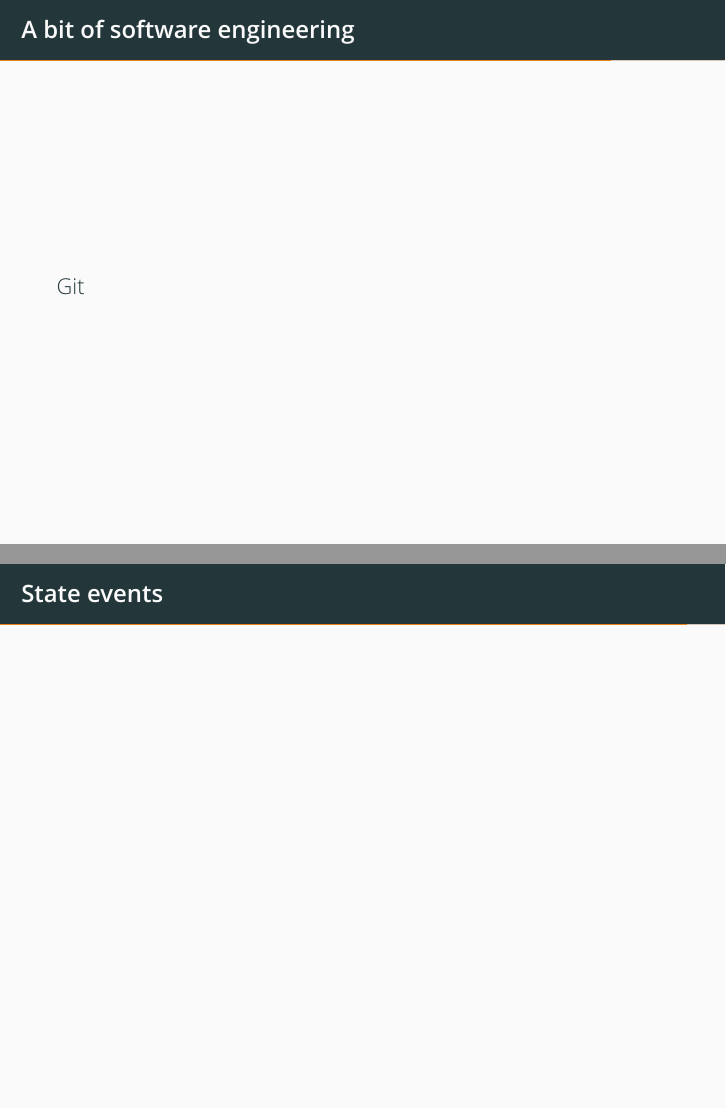
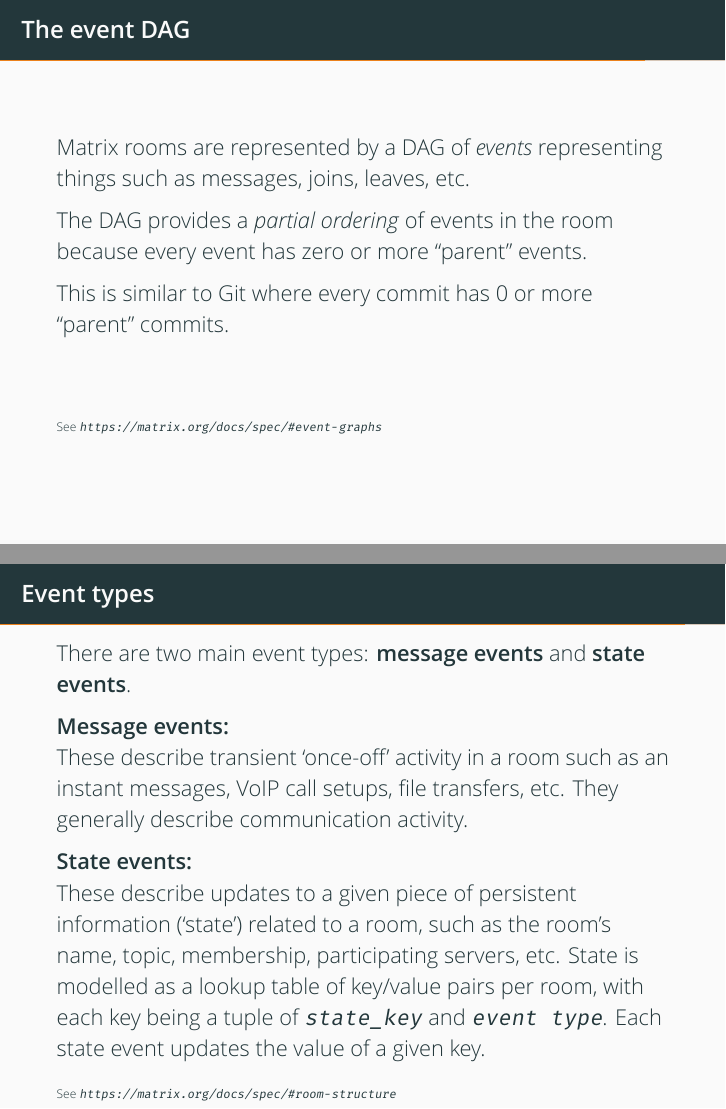
Before and after one commit to sumnerevans/acm-beeper, LaTeX slides (beeper.tex): pages 56 and 58 of 63 before the commit and pages 58 and 61 of 66 after it, joined at a grey line. Compiled offline with XeLaTeX.

Commit message:
add stuff about event DAG

```diff
--- a/beeper.tex
+++ b/beeper.tex
@@ -284,16 +284,46 @@
     \end{columns}
 \end{frame}
 
-\begin{frame}{A bit of software engineering}
-    Git
+\begin{frame}{The event DAG}
+    Matrix rooms are represented by a DAG of \textit{events} representing things
+    such as messages, joins, leaves, etc.
+    \pause
+
+    The DAG provides a \textit{partial ordering} of events in the room because
+    every event has zero or more ``parent'' events.
+    \pause
+
+    This is similar to Git where every commit has 0 or more ``parent'' commits.
+
+    \vspace{1cm}
+    {
+        \tiny
+        See \url{https://matrix.org/docs/spec/\#event-graphs}
+    }
 \end{frame}
 
-\begin{frame}{The event DAG}
+\begin{frame}{Event types}
+    There are two main event types: \textbf{message events} and \textbf{state
+    events}.
+    \pause
 
-\end{frame}
+    \textbf{Message events:} \\
+    These describe transient `once-off' activity in a room such as an instant
+    messages, VoIP call setups, file transfers, etc. They generally describe
+    communication activity.
+    \pause
 
-\begin{frame}{State events}
+    \textbf{State events:} \\
+    These describe updates to a given piece of persistent information (`state')
+    related to a room, such as the room's name, topic, membership, participating
+    servers, etc. State is modelled as a lookup table of key/value pairs per
+    room, with each key being a tuple of \texttt{state\_key} and \texttt{event
+    type}. Each state event updates the value of a given key.
 
+    {
+        \tiny
+        See \url{https://matrix.org/docs/spec/\#room-structure}
+    }
 \end{frame}
 
 \section{What does Beeper do?}
```
Also changed, not shown: beeper.pdf.
